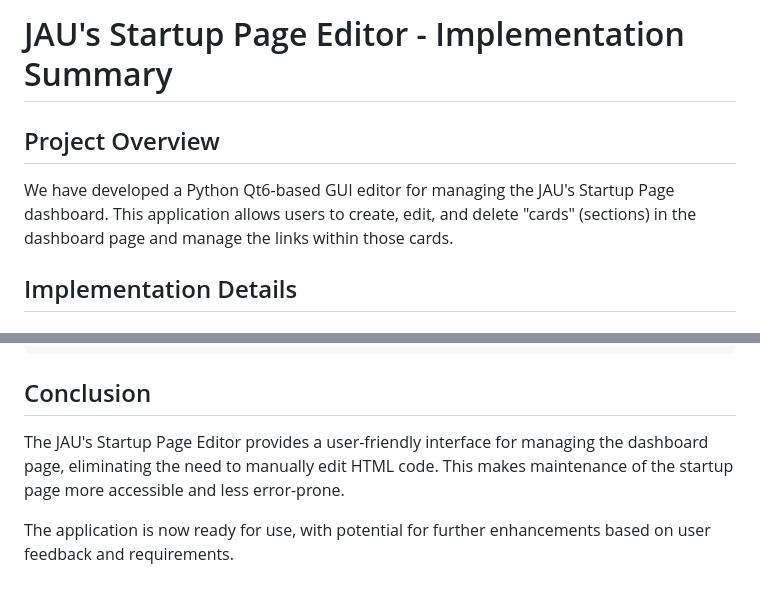
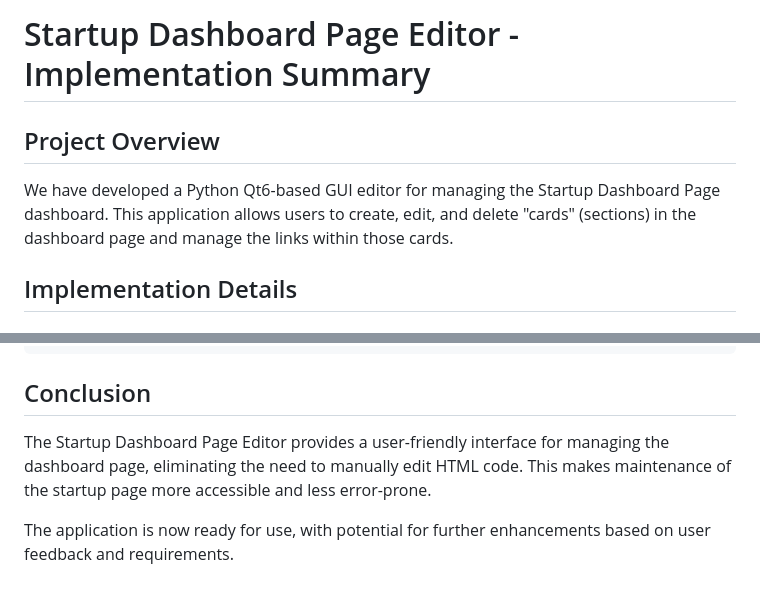
Before and after one commit to juren53/JAUs-Startup-Page, a Markdown page: docs/SUMMARY.md, 2 parts joined by grey strips. Rendered like a GitHub page.

Commit message:
Update SUMMARY.md with revised project name

```diff
--- a/docs/SUMMARY.md
+++ b/docs/SUMMARY.md
@@ -1,8 +1,8 @@
-# JAU's Startup Page Editor - Implementation Summary
+# Startup Dashboard Page Editor - Implementation Summary
 
 ## Project Overview
 
-We have developed a Python Qt6-based GUI editor for managing the JAU's Startup Page dashboard. This application allows users to create, edit, and delete "cards" (sections) in the dashboard page and manage the links within those cards.
+We have developed a Python Qt6-based GUI editor for managing the Startup Dashboard Page dashboard. This application allows users to create, edit, and delete "cards" (sections) in the dashboard page and manage the links within those cards.
 
 ## Implementation Details
 
@@ -105,6 +105,6 @@ The application includes a test script that verifies all modules can be imported
 
 ## Conclusion
 
-The JAU's Startup Page Editor provides a user-friendly interface for managing the dashboard page, eliminating the need to manually edit HTML code. This makes maintenance of the startup page more accessible and less error-prone.
+The Startup Dashboard Page Editor provides a user-friendly interface for managing the dashboard page, eliminating the need to manually edit HTML code. This makes maintenance of the startup page more accessible and less error-prone.
 
 The application is now ready for use, with potential for further enhancements based on user feedback and requirements.
```
